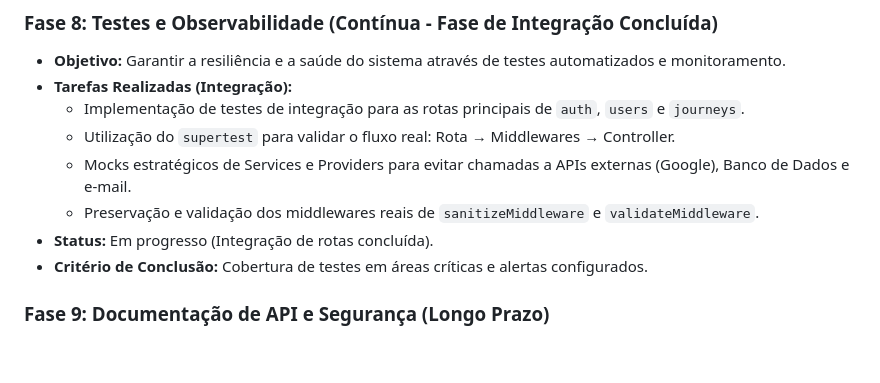
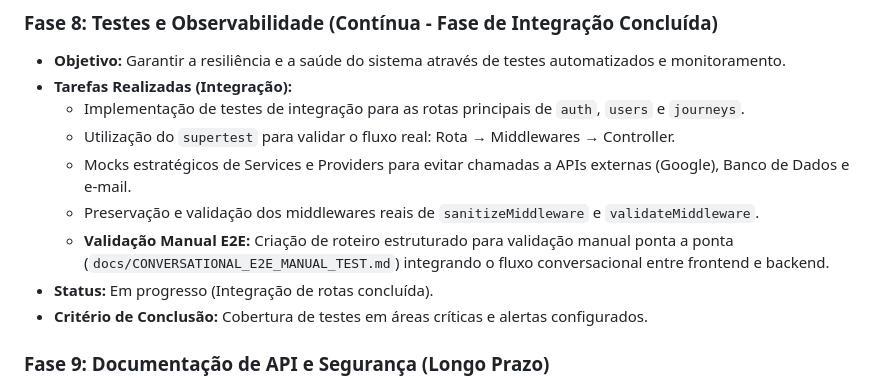
Before and after one commit to gleissondouglas/rotabus-api, a Markdown page: docs/ROADMAP.md, the part around the change. Drawn GitHub-style; blank space fills up the shorter version.

Commit message:
test: documenta fluxo conversacional e2e manual

```diff
--- a/docs/ROADMAP.md
+++ b/docs/ROADMAP.md
@@ -97,6 +97,7 @@ A evolução será realizada de forma incremental, evitando reescritas totais e
     *   Utilização do `supertest` para validar o fluxo real: Rota → Middlewares → Controller.
     *   Mocks estratégicos de Services e Providers para evitar chamadas a APIs externas (Google), Banco de Dados e e-mail.
     *   Preservação e validação dos middlewares reais de `sanitizeMiddleware` e `validateMiddleware`.
+    *   **Validação Manual E2E:** Criação de roteiro estruturado para validação manual ponta a ponta (`docs/CONVERSATIONAL_E2E_MANUAL_TEST.md`) integrando o fluxo conversacional entre frontend e backend.
 *   **Status:** Em progresso (Integração de rotas concluída).
 *   **Critério de Conclusão:** Cobertura de testes em áreas críticas e alertas configurados.
 
```
Also changed, not shown: docs/CONVERSATIONAL_E2E_MANUAL_TEST.md (added, +108 -0 lines).
